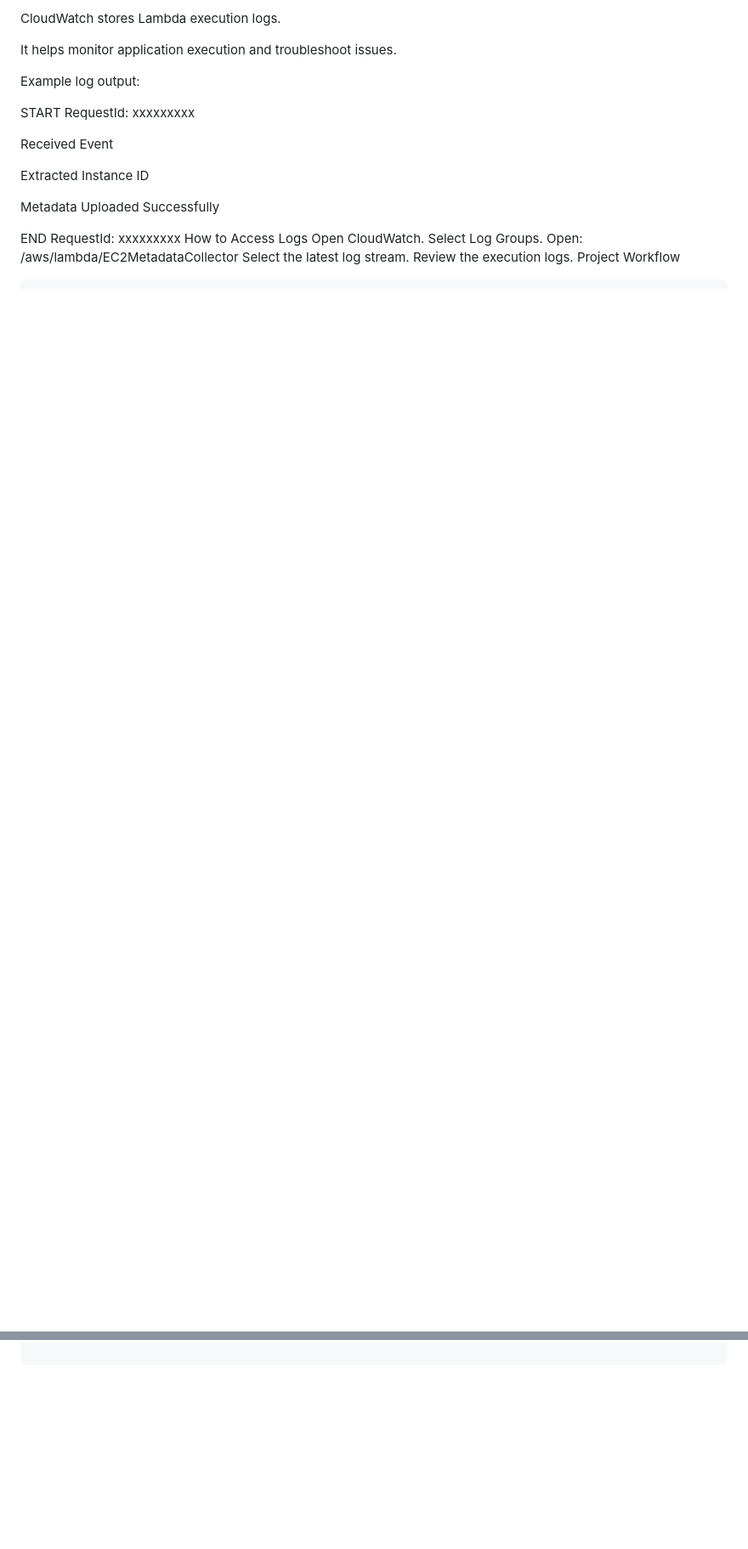
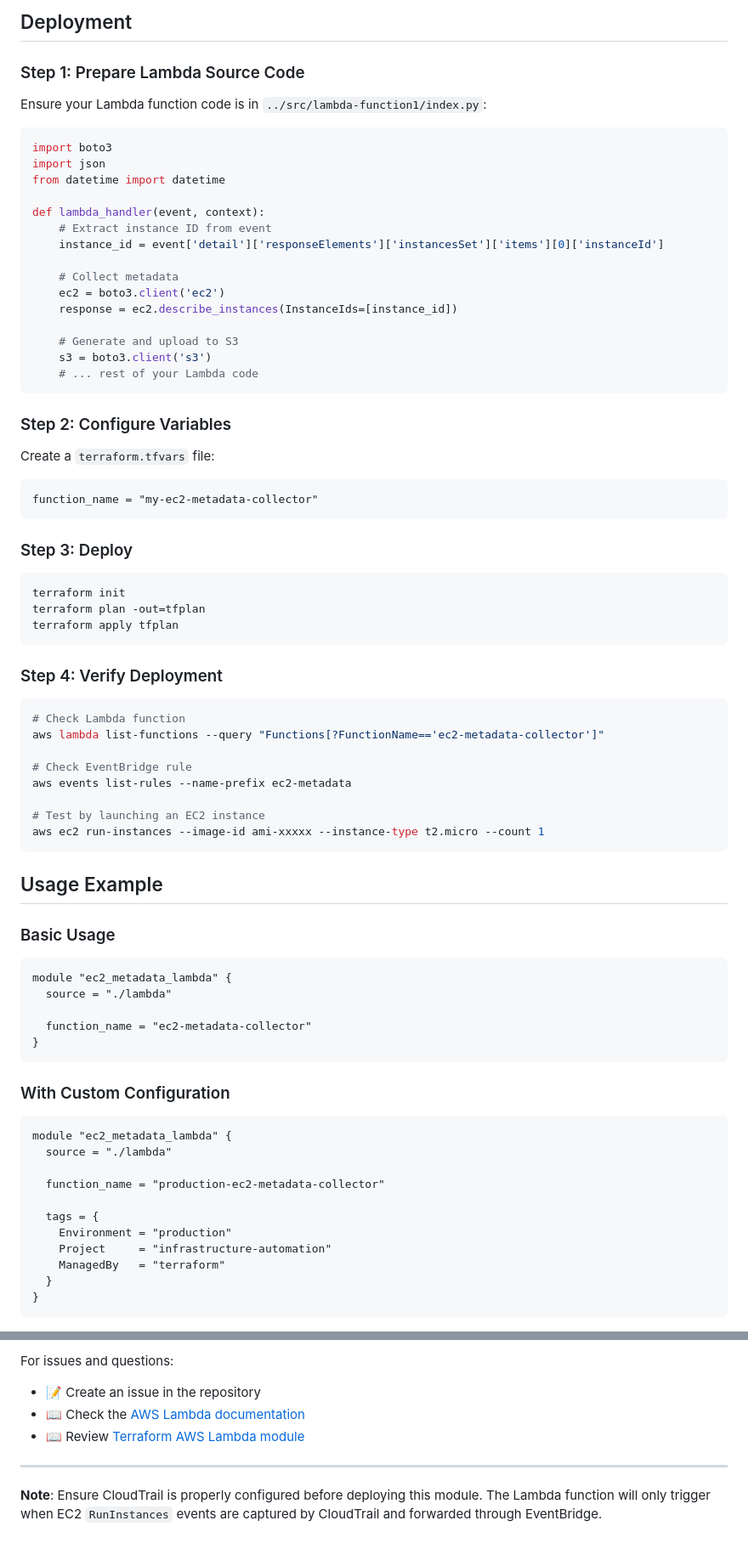
Before and after one commit to Nimesha-Premaraja/terraform-aws-infrastructure, a Markdown page: lambda/README.md, 2 parts joined by grey strips. Shown at 85% size. Rendered like a GitHub page; blank space fills up the shorter version.

Commit message:
update README to enhance AWS resources section and clarify event flow for EC2 metadata collection

````diff
--- a/lambda/README.md
+++ b/lambda/README.md
@@ -240,24 +174,82 @@ Purpose
 
-CloudWatch stores Lambda execution logs.
+## Deployment
 
-It helps monitor application execution and troubleshoot issues.
+### Step 1: Prepare Lambda Source Code
 
-Example log output:
+Ensure your Lambda function code is in `../src/lambda-function1/index.py`:
 
-START RequestId: xxxxxxxxx
+```python
+import boto3
+import json
+from datetime import datetime
 
-Received Event
+def lambda_handler(event, context):
+    # Extract instance ID from event
+    instance_id = event['detail']['responseElements']['instancesSet']['items'][0]['instanceId']
 
-Extracted Instance ID
+    # Collect metadata
+    ec2 = boto3.client('ec2')
+    response = ec2.describe_instances(InstanceIds=[instance_id])
 
-Metadata Uploaded Successfully
+    # Generate and upload to S3
+    s3 = boto3.client('s3')
+    # ... rest of your Lambda code
+```
 
-END RequestId: xxxxxxxxx
-How to Access Logs
-Open CloudWatch.
-Select Log Groups.
-Open:
-/aws/lambda/EC2MetadataCollector
-Select the latest log stream.
-Review the execution logs.
-Project Workflow
+### Step 2: Configure Variables
+
+Create a `terraform.tfvars` file:
+
+```hcl
+function_name = "my-ec2-metadata-collector"
+```
+
+### Step 3: Deploy
+
+```bash
+terraform init
+terraform plan -out=tfplan
+terraform apply tfplan
+```
+
+### Step 4: Verify Deployment
+
+```bash
+# Check Lambda function
+aws lambda list-functions --query "Functions[?FunctionName=='ec2-metadata-collector']"
+
+# Check EventBridge rule
+aws events list-rules --name-prefix ec2-metadata
+
+# Test by launching an EC2 instance
+aws ec2 run-instances --image-id ami-xxxxx --instance-type t2.micro --count 1
+```
+
+## Usage Example
+
+### Basic Usage
+
+```hcl
+module "ec2_metadata_lambda" {
+  source = "./lambda"
+
+  function_name = "ec2-metadata-collector"
+}
+```
+
+### With Custom Configuration
+
+```hcl
+module "ec2_metadata_lambda" {
+  source = "./lambda"
+
+  function_name = "production-ec2-metadata-collector"
+
+  tags = {
+    Environment = "production"
+    Project     = "infrastructure-automation"
+    ManagedBy   = "terraform"
+  }
+}
+```
+
@@ -291,0 +405,8 @@ Retrieve EC2 Metadata             Format Text File
+For issues and questions:
+- 📝 Create an issue in the repository
+- 📖 Check the [AWS Lambda documentation](https://docs.aws.amazon.com/lambda/)
+- 📖 Review [Terraform AWS Lambda module](https://registry.terraform.io/modules/terraform-aws-modules/lambda/aws/latest)
+
+---
+
+**Note**: Ensure CloudTrail is properly configured before deploying this module. The Lambda function will only trigger when EC2 `RunInstances` events are captured by CloudTrail and forwarded through EventBridge.
````
Also changed, not shown: other parts of lambda/README.md (+212 -157 lines).
